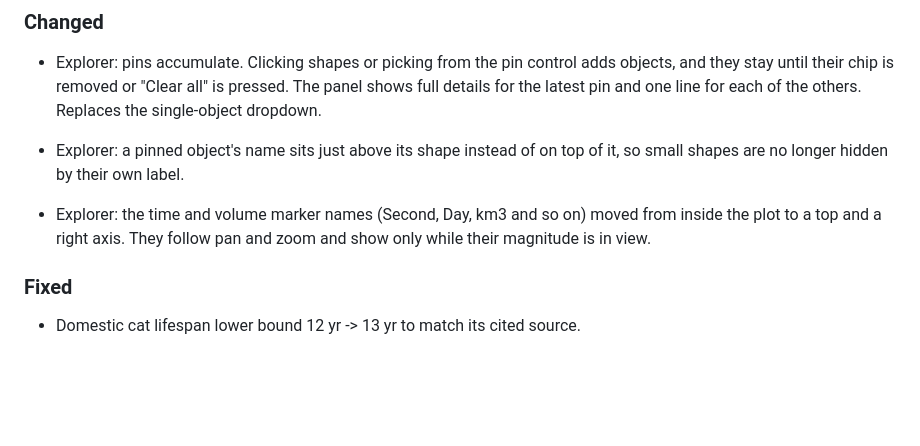
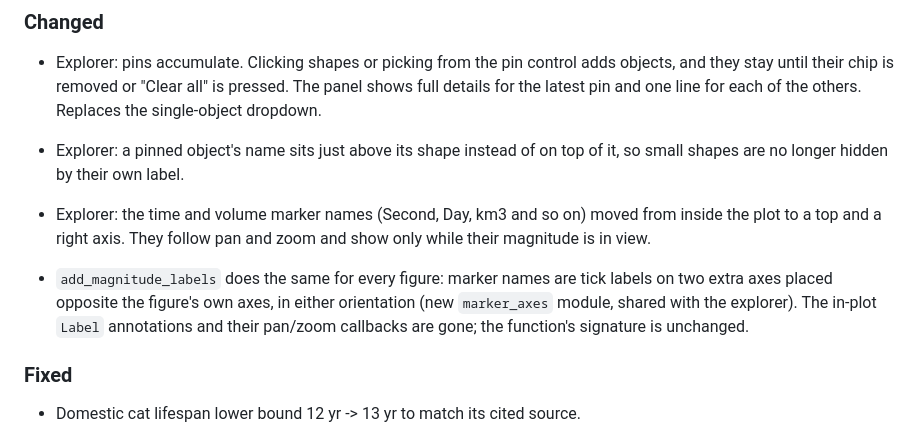
Before and after one commit to MDunitz/timeSpace, a Markdown page: CHANGELOG.md, the part around the change. GitHub-like rendering; blank space fills up the shorter version.

Commit message:
Changelog: marker axes in add_magnitude_labels
Co-Authored-By: Claude Fable 5.1 <noreply@anthropic.com>
Claude-Session: https://claude.ai/code/session_01ByngX3ga34CoMwLYPqP5x4

```diff
--- a/CHANGELOG.md
+++ b/CHANGELOG.md
@@ -17,6 +17,11 @@ All notable changes to timeSpace are recorded here. Format follows
 - Explorer: the time and volume marker names (Second, Day, km3 and so on)
   moved from inside the plot to a top and a right axis. They follow pan and
   zoom and show only while their magnitude is in view.
+- `add_magnitude_labels` does the same for every figure: marker names are tick
+  labels on two extra axes placed opposite the figure's own axes, in either
+  orientation (new `marker_axes` module, shared with the explorer). The
+  in-plot `Label` annotations and their pan/zoom callbacks are gone; the
+  function's signature is unchanged.
 
 ### Fixed
 - Domestic cat lifespan lower bound 12 yr -> 13 yr to match its cited source.
```
